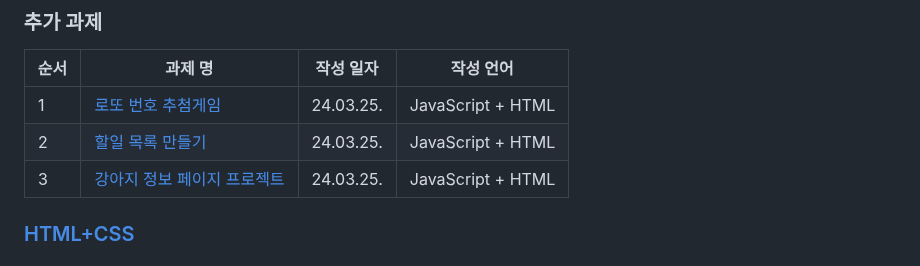
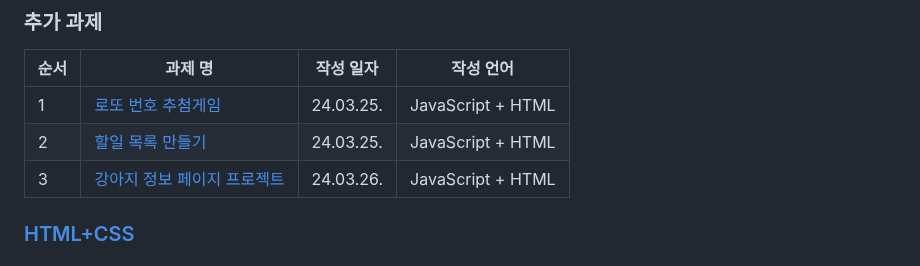
Before and after one commit to JoonHoSeong/OZ_Backend_School, a Markdown page: README.md, the part around the change. GitHub-like rendering.

```diff
--- a/README.md
+++ b/README.md
@@ -15,7 +15,7 @@
 | --- | --- | --- | --- |
 | 1 | [로또 번호 추첨게임](https://github.com/JoonHoSeong/OZ_Backend_School/tree/main/JavaScript/mini_project/lotto) | 24.03.25. |  JavaScript + HTML |
 | 2 | [할일 목록 만들기](https://github.com/JoonHoSeong/OZ_Backend_School/tree/main/JavaScript/mini_project/to-do-list) | 24.03.25. |  JavaScript + HTML |
-| 3 | [강아지 정보 페이지 프로젝트](https://github.com/JoonHoSeong/OZ_Backend_School/tree/main/JavaScript/mini_project/dog-info-page) | 24.03.25. |  JavaScript + HTML |
+| 3 | [강아지 정보 페이지 프로젝트](https://github.com/JoonHoSeong/OZ_Backend_School/tree/main/JavaScript/mini_project/dog_info_page) | 24.03.26. |  JavaScript + HTML |
 
 
 
```
